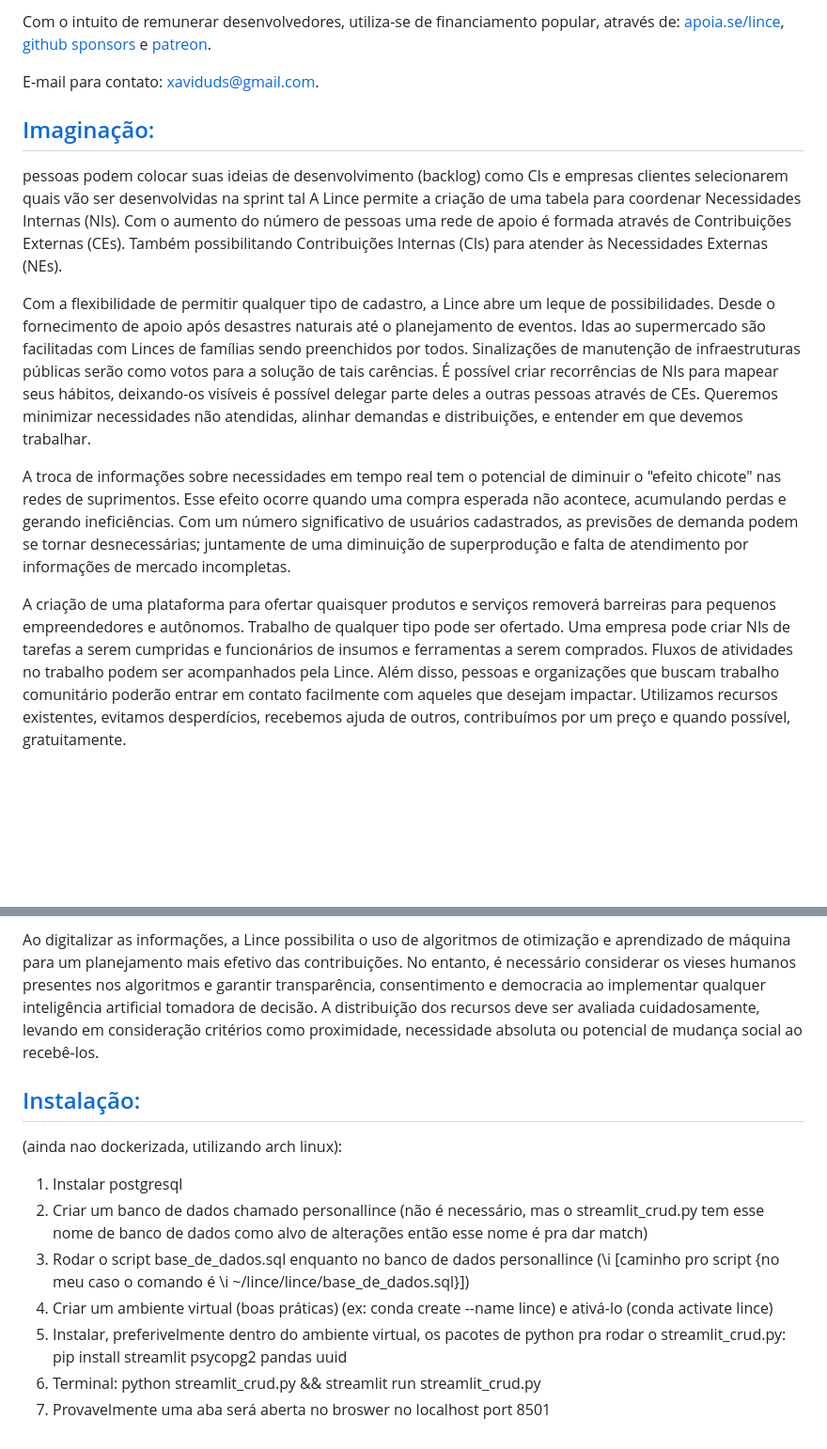
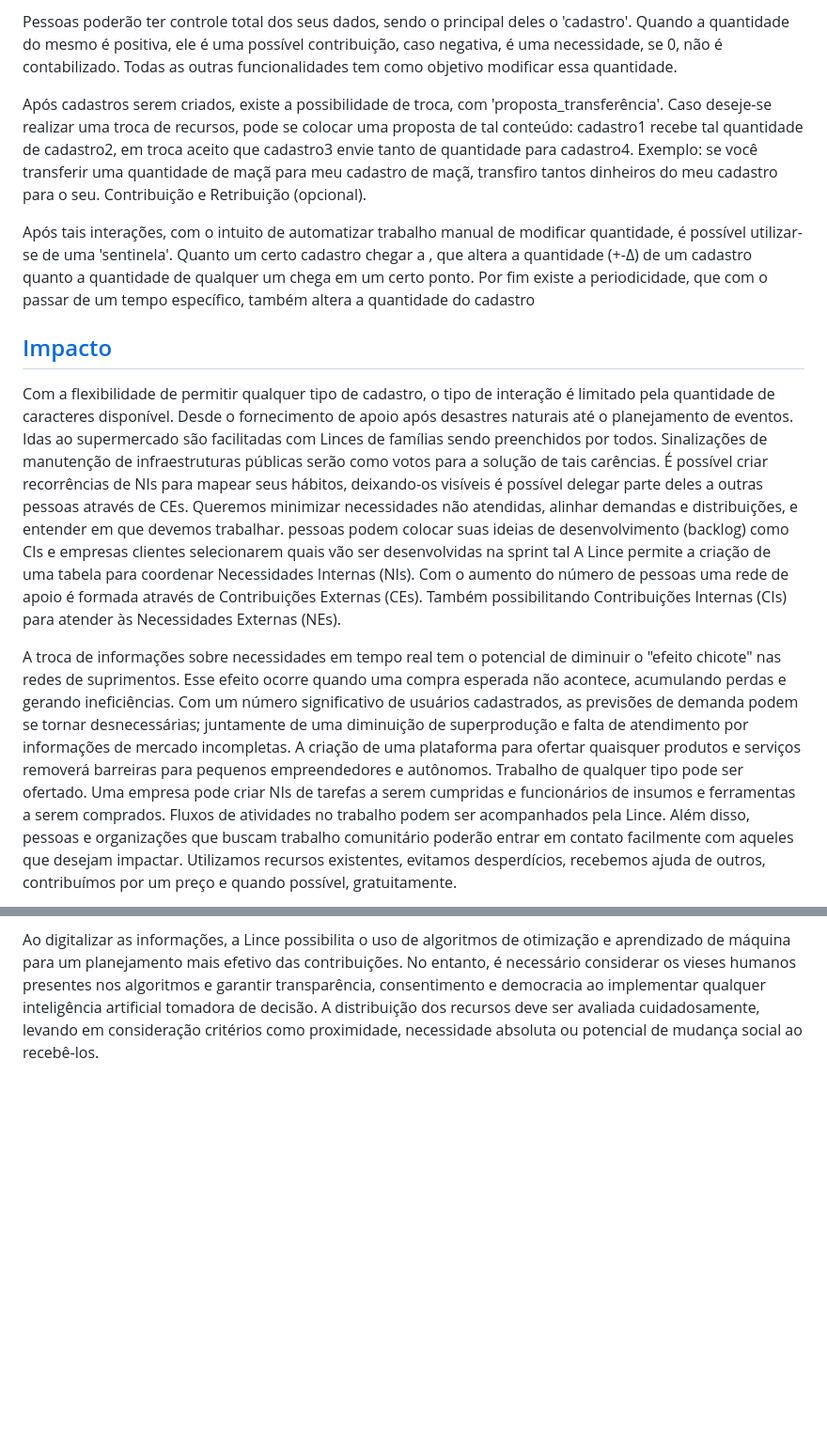
Before and after one commit to lince-social/lince, a Markdown page: README.md, 2 parts joined by grey strips. Shown: that part at 94% size. GitHub-like rendering; blank space fills up the shorter version.

```diff
--- a/README.md
+++ b/README.md
@@ -37,16 +73,17 @@ A lince é uma iniciativa sem fins lucrativos.
 
-Com o intuito de remunerar desenvolvedores, utiliza-se de financiamento popular, através de: [apoia.se/lince](https://www.apoia.se/lince), [github sponsors](https://github.com/sponsors/lince-social) e [patreon](https://www.patreon.com/lince_social).
+Pessoas poderão ter controle total dos seus dados, sendo o principal deles o 'cadastro'. Quando a quantidade do mesmo é positiva, ele é uma possível contribuição, caso negativa, é uma necessidade, se 0, não é contabilizado. Todas as outras funcionalidades tem como objetivo modificar essa quantidade.
 
-E-mail para contato: [xaviduds@gmail.com](mailto:xaviduds@gmail.com).
+Após cadastros serem criados, existe a possibilidade de troca, com 'proposta_transferência'. Caso deseje-se realizar uma troca de recursos, pode se colocar uma proposta de tal conteúdo:
+cadastro1 recebe tal quantidade de cadastro2, em troca aceito que cadastro3 envie tanto de quantidade para cadastro4. Exemplo: se você transferir uma quantidade de maçã para meu cadastro de maçã, transfiro tantos dinheiros do meu cadastro para o seu. Contribuição e Retribuição (opcional).
 
-## [Imaginação:](#documentação)
+Após tais interações, com o intuito de automatizar trabalho manual de modificar quantidade, é possível utilizar-se de uma 'sentinela'. Quanto um certo cadastro chegar a , que altera a quantidade (+-Δ) de um cadastro quanto a quantidade de qualquer um chega em um certo ponto. Por fim existe a periodicidade, que com o passar de um tempo específico, também altera a quantidade do cadastro
+## [Impacto](#teoria)
+
+Com a flexibilidade de permitir qualquer tipo de cadastro, o tipo de interação é limitado pela quantidade de caracteres disponível. Desde o fornecimento de apoio após desastres naturais até o planejamento de eventos. Idas ao supermercado são facilitadas com Linces de famílias sendo preenchidos por todos. Sinalizações de manutenção de infraestruturas públicas serão como votos para a solução de tais carências. É possível criar recorrências de NIs para mapear seus hábitos, deixando-os visíveis é possível delegar parte deles a outras pessoas através de CEs. Queremos minimizar necessidades não atendidas, alinhar demandas e distribuições, e entender em que devemos trabalhar.
 pessoas podem colocar suas ideias de desenvolvimento (backlog) como CIs e empresas clientes selecionarem quais vão ser desenvolvidas na sprint tal
 A Lince permite a criação de uma tabela para coordenar Necessidades Internas (NIs). Com o aumento do número de pessoas uma rede de apoio é formada através de Contribuições Externas (CEs). Também possibilitando Contribuições Internas (CIs) para atender às Necessidades Externas (NEs).
 
-Com a flexibilidade de permitir qualquer tipo de cadastro, a Lince abre um leque de possibilidades. Desde o fornecimento de apoio após desastres naturais até o planejamento de eventos. Idas ao supermercado são facilitadas com Linces de famílias sendo preenchidos por todos. Sinalizações de manutenção de infraestruturas públicas serão como votos para a solução de tais carências. É possível criar recorrências de NIs para mapear seus hábitos, deixando-os visíveis é possível delegar parte deles a outras pessoas através de CEs. Queremos minimizar necessidades não atendidas, alinhar demandas e distribuições, e entender em que devemos trabalhar.
-
 A troca de informações sobre necessidades em tempo real tem o potencial de diminuir o "efeito chicote" nas redes de suprimentos. Esse efeito ocorre quando uma compra esperada não acontece, acumulando perdas e gerando ineficiências. Com um número significativo de usuários cadastrados, as previsões de demanda podem se tornar desnecessárias; juntamente de uma diminuição de superprodução e falta de atendimento por informações de mercado incompletas.
-
 A criação de uma plataforma para ofertar quaisquer produtos e serviços removerá barreiras para pequenos empreendedores e autônomos. Trabalho de qualquer tipo pode ser ofertado. Uma empresa pode criar NIs de tarefas a serem cumpridas e funcionários de insumos e ferramentas a serem comprados. Fluxos de atividades no trabalho podem ser acompanhados pela Lince. Além disso, pessoas e organizações que buscam trabalho comunitário poderão entrar em contato facilmente com aqueles que desejam impactar. Utilizamos recursos existentes, evitamos desperdícios, recebemos ajuda de outros, contribuímos por um preço e quando possível, gratuitamente.
 
 A Lince estará disponível como um site ou aplicativo, sendo acessível em qualquer rede. Os usuários poderão participar de diversos círculos da Lince: mundiais, nacionais, empresariais, municipais, familiares, entre outros. Além disso, a plataforma permitirá que os usuários divulguem suas necessidades, ajudas e doações de forma anônima ou identificada, para todos ou apenas para aqueles que desejarem.
@@ -58,13 +95,3 @@ A plataforma busca unificar as interações econômicas e as trocas de recursos
 É importante destacar que a Lince é responsável por facilitar a conexão entre pessoas e recursos, transformando necessidades e contribuições em dados. Os custos relacionados à interação, como transporte, produção e serviços em si, continuam sendo responsabilidade das partes envolvidas.
 
 Ao digitalizar as informações, a Lince possibilita o uso de algoritmos de otimização e aprendizado de máquina para um planejamento mais efetivo das contribuições. No entanto, é necessário considerar os vieses humanos presentes nos algoritmos e garantir transparência, consentimento e democracia ao implementar qualquer inteligência artificial tomadora de decisão. A distribuição dos recursos deve ser avaliada cuidadosamente, levando em consideração critérios como proximidade, necessidade absoluta ou potencial de mudança social ao recebê-los.
-
-## [Instalação:](#documentação)
-(ainda nao dockerizada, utilizando arch linux):
-1. Instalar postgresql
-2. Criar um banco de dados chamado personallince (não é necessário, mas o streamlit_crud.py tem esse nome de banco de dados como alvo de alterações então esse nome é pra dar match)
-3. Rodar o script base_de_dados.sql enquanto no banco de dados personallince (\i [caminho pro script {no meu caso o comando é \i ~/lince/lince/base_de_dados.sql}])
-4. Criar um ambiente virtual (boas práticas) (ex: conda create --name lince) e ativá-lo (conda activate lince)
-5. Instalar, preferivelmente dentro do ambiente virtual, os pacotes de python pra rodar o streamlit_crud.py: pip install streamlit psycopg2 pandas uuid
-6. Terminal: python streamlit_crud.py && streamlit run streamlit_crud.py
-7. Provavelmente uma aba será aberta no broswer no localhost port 8501
```
Also changed, not shown: other parts of README.md (+48 -12 lines).
